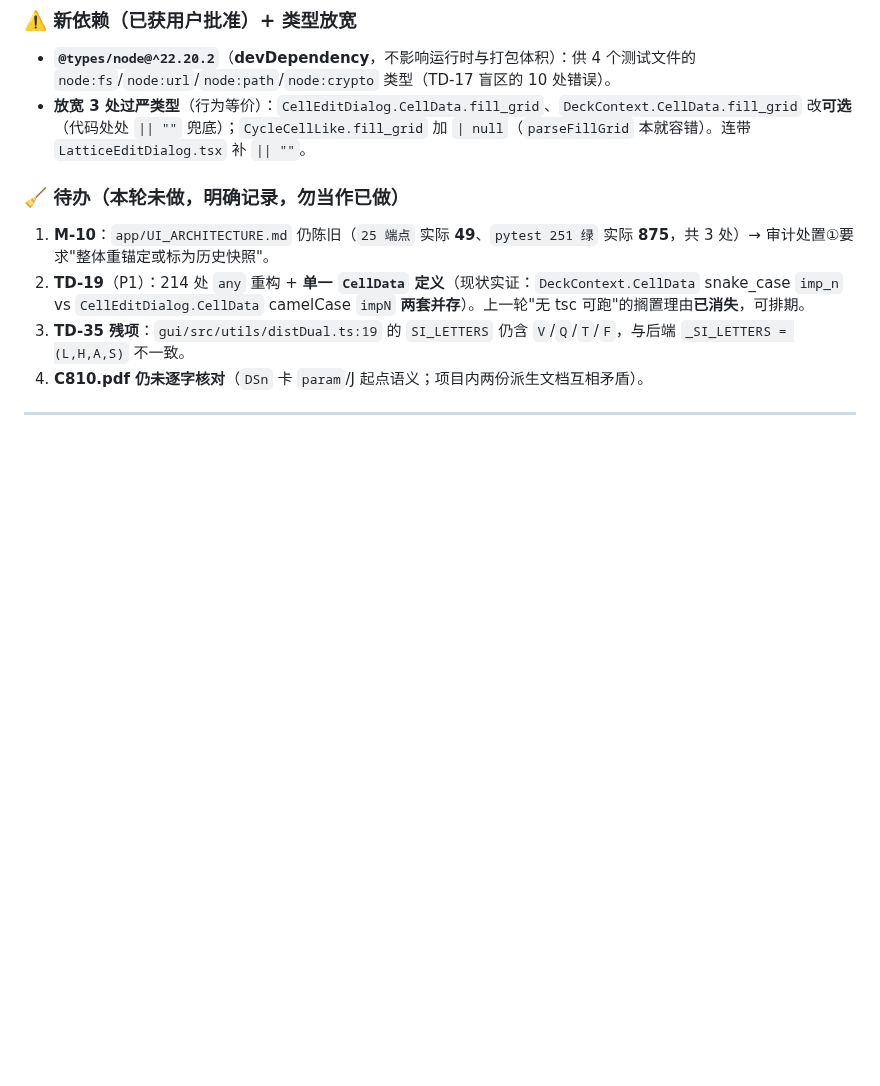
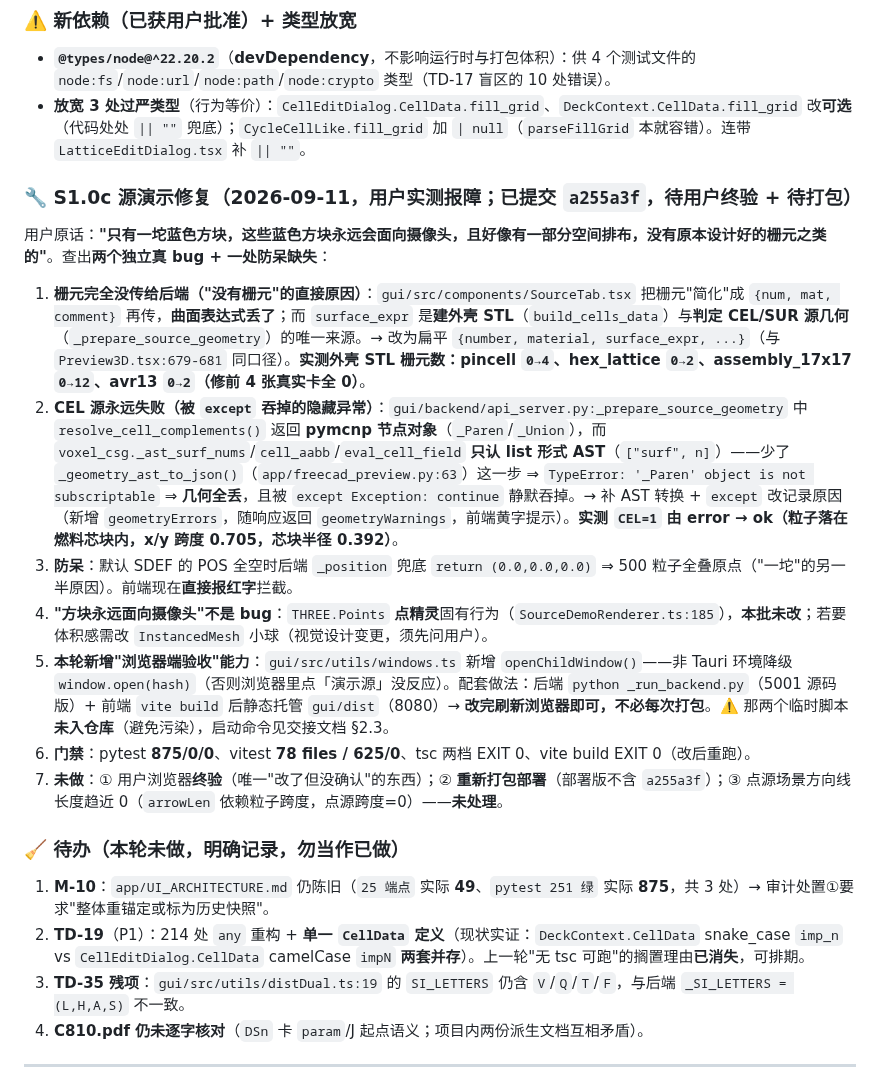
Before and after one commit to AnpiZhuo/MCNP-Input-Card-Generator, a Markdown page: PROJECT_MEMORY.md, the part around the change. Rendered like a GitHub page; blank space fills up the shorter version.

Commit message:
docs(memory): 记录源演示修复（S1.0c）——cells 未传几何 + CEL 几何 AST 未转换

```diff
--- a/PROJECT_MEMORY.md
+++ b/PROJECT_MEMORY.md
@@ -76,6 +76,18 @@
 
 - **`@types/node@^22.20.2`**（**devDependency**，不影响运行时与打包体积）：供 4 个测试文件的 `node:fs`/`node:url`/`node:path`/`node:crypto` 类型（TD-17 盲区的 10 处错误）。
 - **放宽 3 处过严类型**（行为等价）：`CellEditDialog.CellData.fill_grid`、`DeckContext.CellData.fill_grid` 改**可选**（代码处处 `|| ""` 兜底）；`CycleCellLike.fill_grid` 加 `| null`（`parseFillGrid` 本就容错）。连带 `LatticeEditDialog.tsx` 补 `|| ""`。
+
+### 🔧 S1.0c 源演示修复（2026-09-11，用户实测报障；**已提交 `a255a3f`，待用户终验 + 待打包**）
+
+用户原话：**"只有一坨蓝色方块，这些蓝色方块永远会面向摄像头，且好像有一部分空间排布，没有原本设计好的栅元之类的"**。查出**两个独立真 bug + 一处防呆缺失**：
+
+1. **栅元完全没传给后端（"没有栅元"的直接原因）**：`gui/src/components/SourceTab.tsx` 把栅元"简化"成 `{num, mat, comment}` 再传，**曲面表达式丢了**；而 `surface_expr` 是**建外壳 STL**（`build_cells_data`）与**判定 CEL/SUR 源几何**（`_prepare_source_geometry`）的唯一来源。→ 改为扁平 `{number, material, surface_expr, ...}`（与 `Preview3D.tsx:679-681` 同口径）。**实测外壳 STL 栅元数：pincell `0→4`、hex_lattice `0→2`、assembly_17x17 `0→12`、avr13 `0→2`（修前 4 张真实卡全 0）**。
+2. **CEL 源永远失败（被 `except` 吞掉的隐藏异常）**：`gui/backend/api_server.py:_prepare_source_geometry` 中 `resolve_cell_complements()` 返回 **pymcnp 节点对象**（`_Paren`/`_Union`），而 `voxel_csg._ast_surf_nums`/`cell_aabb`/`eval_cell_field` **只认 list 形式 AST**（`["surf", n]`）——少了 `_geometry_ast_to_json()`（`app/freecad_preview.py:63`）这一步 ⇒ `TypeError: '_Paren' object is not subscriptable` ⇒ **几何全丢**，且被 `except Exception: continue` 静默吞掉。→ 补 AST 转换 + `except` 改记录原因（新增 `geometryErrors`，随响应返回 `geometryWarnings`，前端黄字提示）。**实测 `CEL=1` 由 error → ok（粒子落在燃料芯块内，x/y 跨度 0.705，芯块半径 0.392）**。
+3. **防呆**：默认 SDEF 的 POS 全空时后端 `_position` 兜底 `return (0.0,0.0,0.0)` ⇒ 500 粒子全叠原点（"一坨"的另一半原因）。前端现在**直接报红字**拦截。
+4. **"方块永远面向摄像头"不是 bug**：`THREE.Points` **点精灵**固有行为（`SourceDemoRenderer.ts:185`），**本批未改**；若要体积感需改 `InstancedMesh` 小球（视觉设计变更，须先问用户）。
+5. **本轮新增"浏览器端验收"能力**：`gui/src/utils/windows.ts` 新增 `openChildWindow()`——非 Tauri 环境降级 `window.open(hash)`（否则浏览器里点「演示源」没反应）。配套做法：后端 `python _run_backend.py`（5001 源码版）+ 前端 `vite build` 后静态托管 `gui/dist`（8080）→ **改完刷新浏览器即可，不必每次打包**。⚠️ 那两个临时脚本**未入仓库**（避免污染），启动命令见交接文档 §2.3。
+6. **门禁**：pytest **875/0/0**、vitest **78 files / 625/0**、tsc 两档 EXIT 0、vite build EXIT 0（改后重跑）。
+7. **未做**：① 用户浏览器**终验**（唯一"改了但没确认"的东西）；② **重新打包部署**（部署版不含 `a255a3f`）；③ 点源场景方向线长度趋近 0（`arrowLen` 依赖粒子跨度，点源跨度=0）——**未处理**。
 
 ### 🧹 待办（本轮**未做**，明确记录，勿当作已做）
 
```
